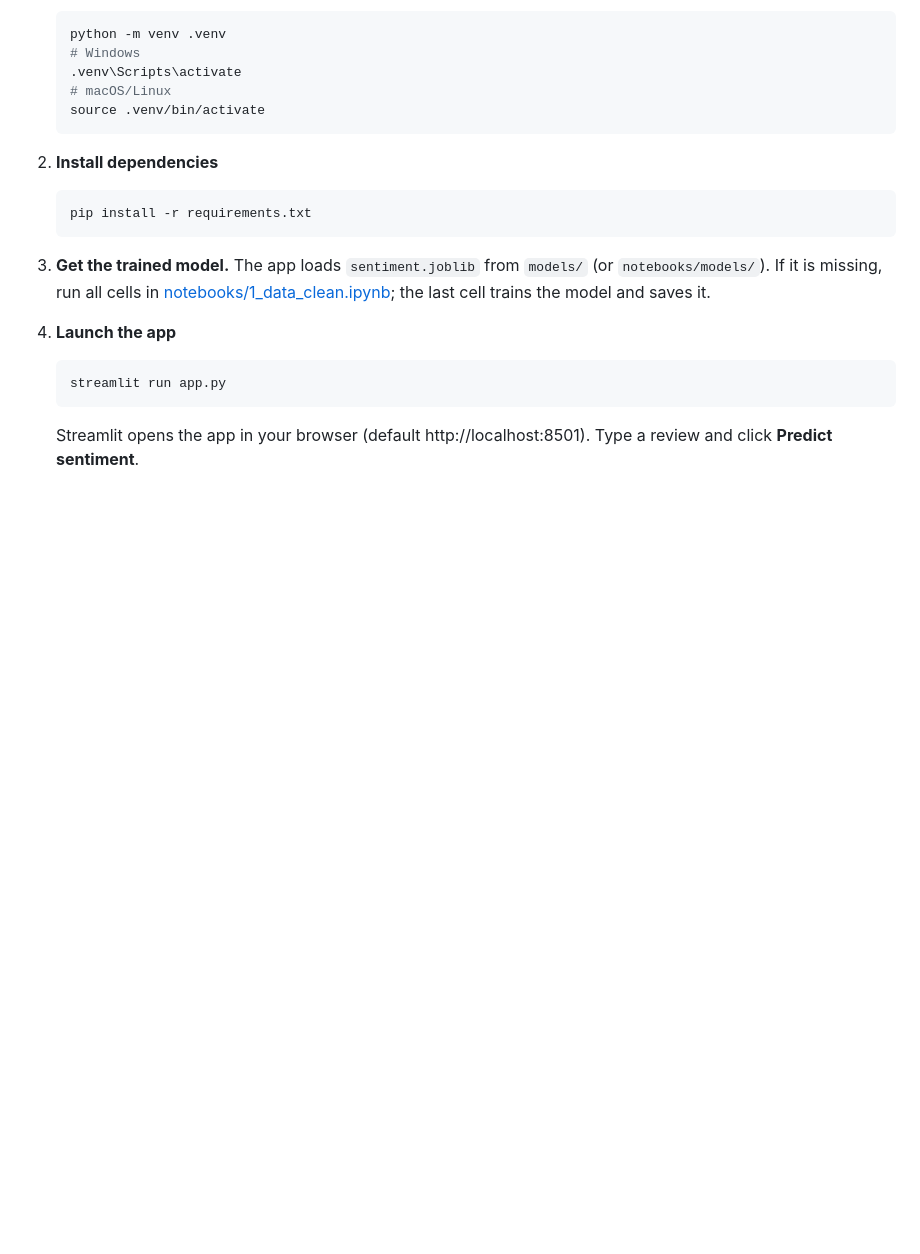
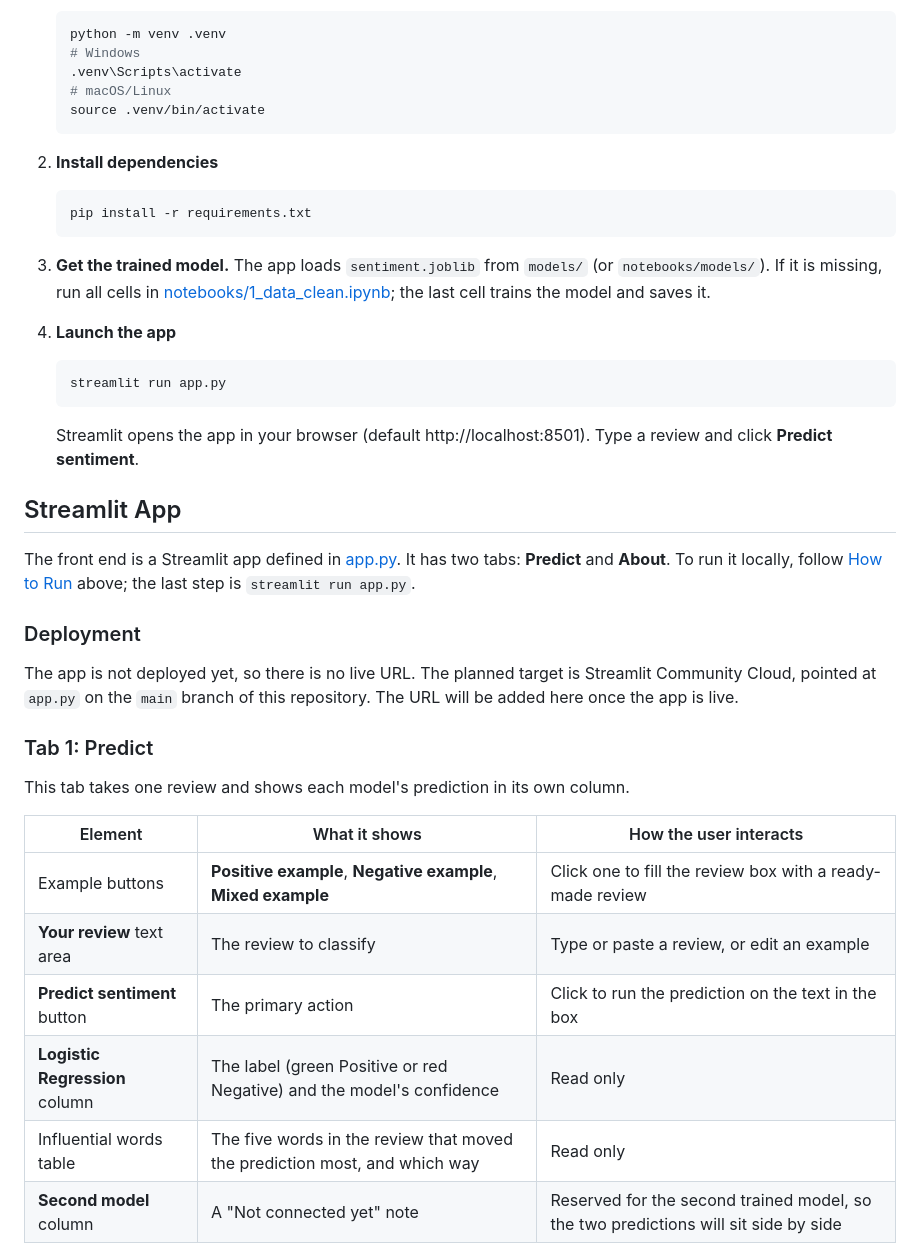
Before and after one commit to maanavj18/Lambda-AI-Powered-Text-Intelligence-Platform, a Markdown page: README.md, the part around one of its changes. Rendered like a GitHub page; blank space fills up the shorter version.

Commit message:
Document Streamlit app in README + screenshots

````diff
--- a/README.md
+++ b/README.md
@@ -49,3 +49,25 @@ Requires Python 3.10+. Run all commands from the repository root.
    ```
 
    Streamlit opens the app in your browser (default http://localhost:8501). Type a review and click **Predict sentiment**.
+
+## Streamlit App
+
+The front end is a Streamlit app defined in [app.py](app.py). It has two tabs: **Predict** and **About**. To run it locally, follow [How to Run](#how-to-run) above; the last step is `streamlit run app.py`.
+
+### Deployment
+
+The app is not deployed yet, so there is no live URL. The planned target is Streamlit Community Cloud, pointed at `app.py` on the `main` branch of this repository. The URL will be added here once the app is live.
+
+### Tab 1: Predict
+
+This tab takes one review and shows each model's prediction in its own column.
+
+| Element | What it shows | How the user interacts |
+| --- | --- | --- |
+| Example buttons | **Positive example**, **Negative example**, **Mixed example** | Click one to fill the review box with a ready-made review |
+| **Your review** text area | The review to classify | Type or paste a review, or edit an example |
+| **Predict sentiment** button | The primary action | Click to run the prediction on the text in the box |
+| **Logistic Regression** column | The label (green Positive or red Negative) and the model's confidence | Read only |
+| Influential words table | The five words in the review that moved the prediction most, and which way | Read only |
+| **Second model** column | A "Not connected yet" note | Reserved for the second trained model, so the two predictions will sit side by side |
+
````
Also changed, not shown: other parts of README.md (+33 -0 lines), docs/screenshots/01_predict_tab.png (added), docs/screenshots/02_negative_prediction.png (added), docs/screenshots/03_positive_prediction.png (added), docs/screenshots/04_about.png (added).
